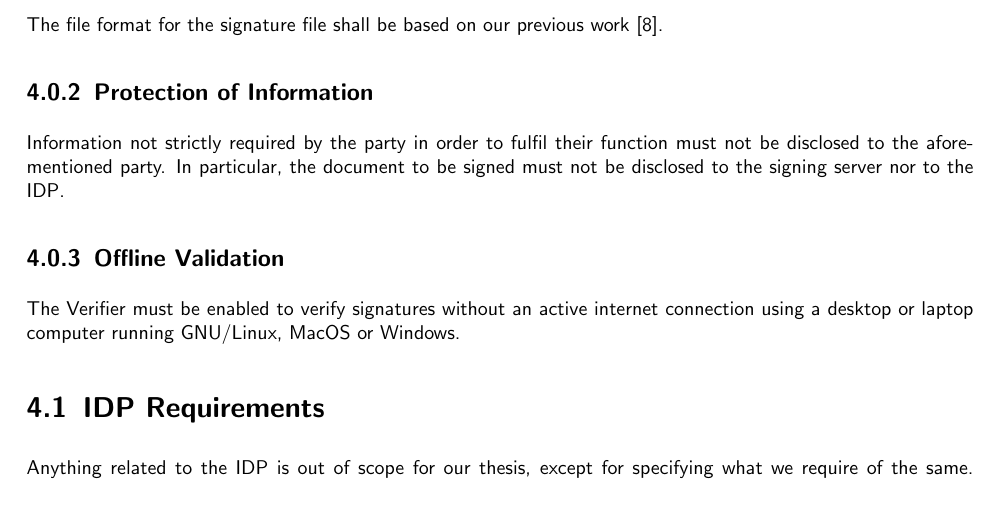
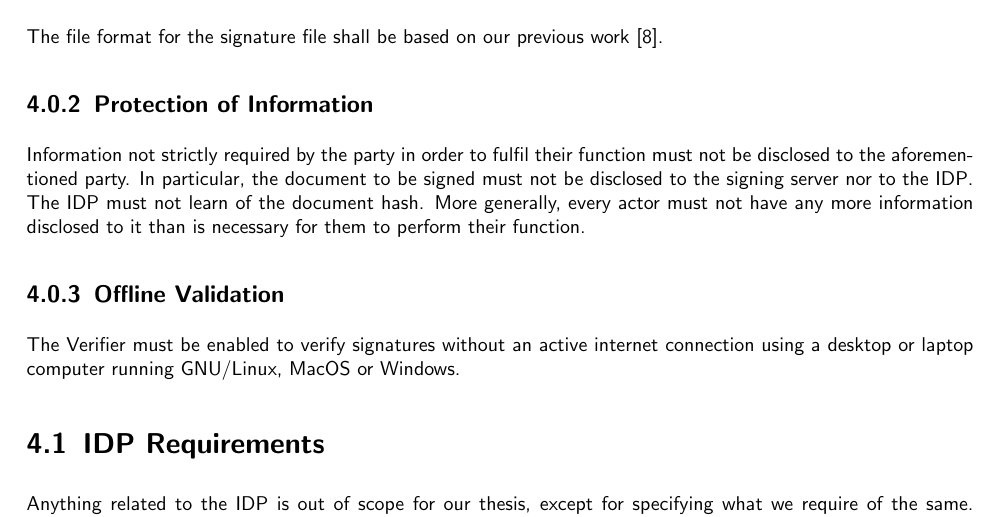
Before and after one commit to izolight/thesis, a LaTeX thesis (doc/pflichtenheft/documentation.tex, which reads doc/pflichtenheft/chapters/requirements.tex): part of page 13 of 32, cut so that both start at the same text. Compiled offline with pdfLaTeX.

Commit message:
moar specification

```diff
--- a/doc/pflichtenheft/chapters/requirements.tex
+++ b/doc/pflichtenheft/chapters/requirements.tex
@@ -81,6 +81,8 @@ The file format for the signature file shall be based on our previous work~\cite
 \subsection{Protection of Information}\label{subsec:protection-of-information}
 Information not strictly required by the party in order to fulfil their function must not be disclosed to the aforementioned party.
 In particular, the document to be signed must not be disclosed to the signing server nor to the \gls{IDP}.
+The \gls{IDP} must not learn of the document hash.
+More generally, every actor must not have any more information disclosed to it than is necessary for them to perform their function.
 
 \subsection{Offline Validation}\label{subsec:offline-validation}
 The Verifier must be enabled to verify signatures without an active internet connection using a desktop or laptop computer running GNU/Linux, MacOS or Windows.
```
